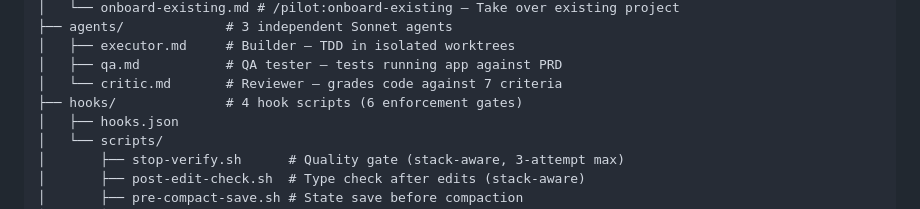
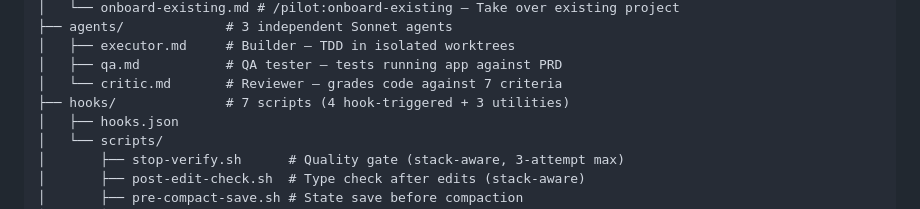
Before and after one commit to DIV7NE/straight-to-production, a Markdown page: README.md, the part around the change. Drawn GitHub-style.

Commit message:
fix: README hook count (4→7), Critic report template adds Criterion 7

```diff
--- a/README.md
+++ b/README.md
@@ -47,7 +47,7 @@ pilot/
 │   ├── executor.md     # Builder — TDD in isolated worktrees
 │   ├── qa.md           # QA tester — tests running app against PRD
 │   └── critic.md       # Reviewer — grades code against 7 criteria
-├── hooks/              # 4 hook scripts (6 enforcement gates)
+├── hooks/              # 7 scripts (4 hook-triggered + 3 utilities)
 │   ├── hooks.json
 │   └── scripts/
 │       ├── stop-verify.sh      # Quality gate (stack-aware, 3-attempt max)
```
Also changed, not shown: agents/critic.md (+3 -0 lines).
